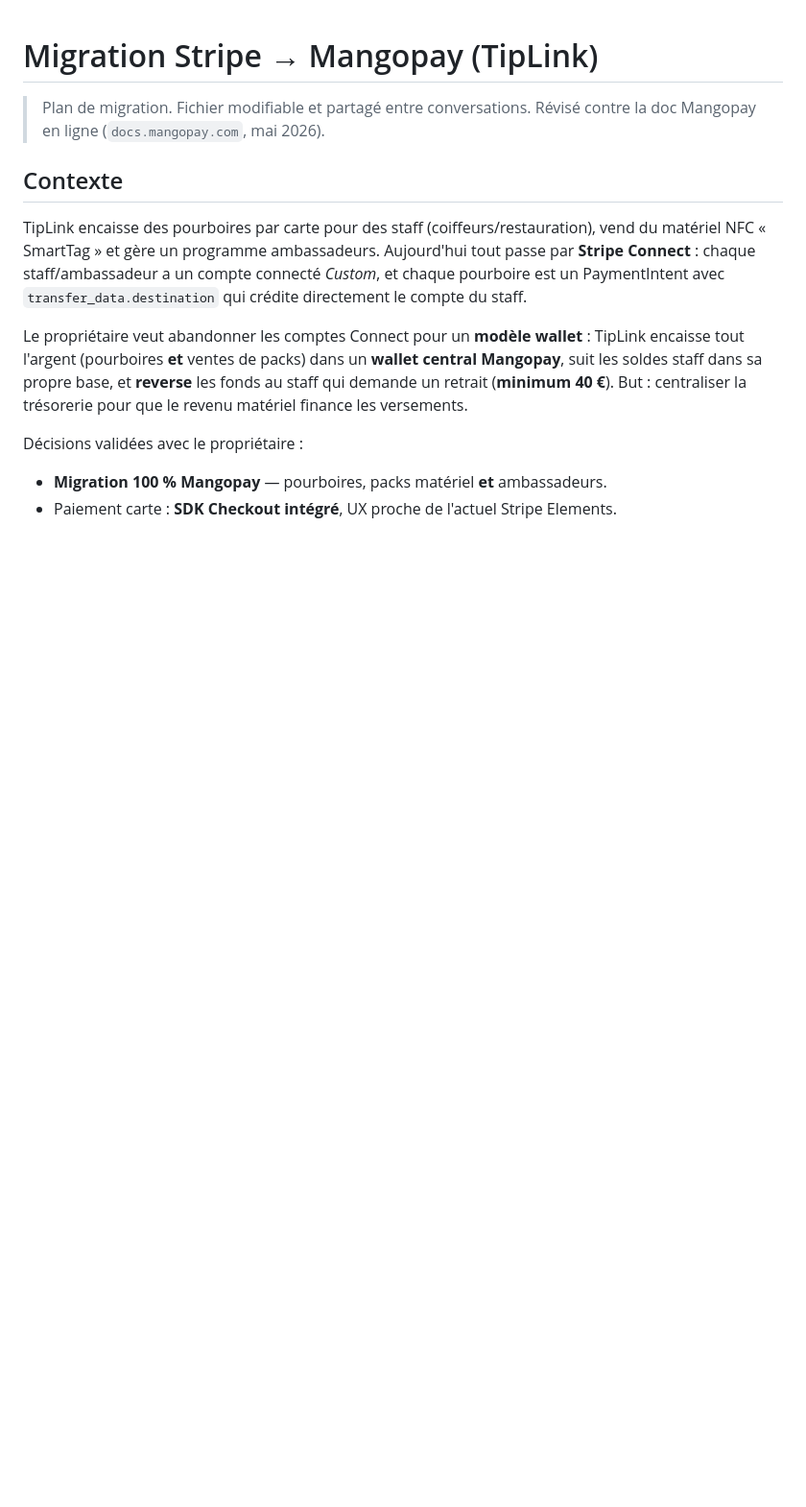
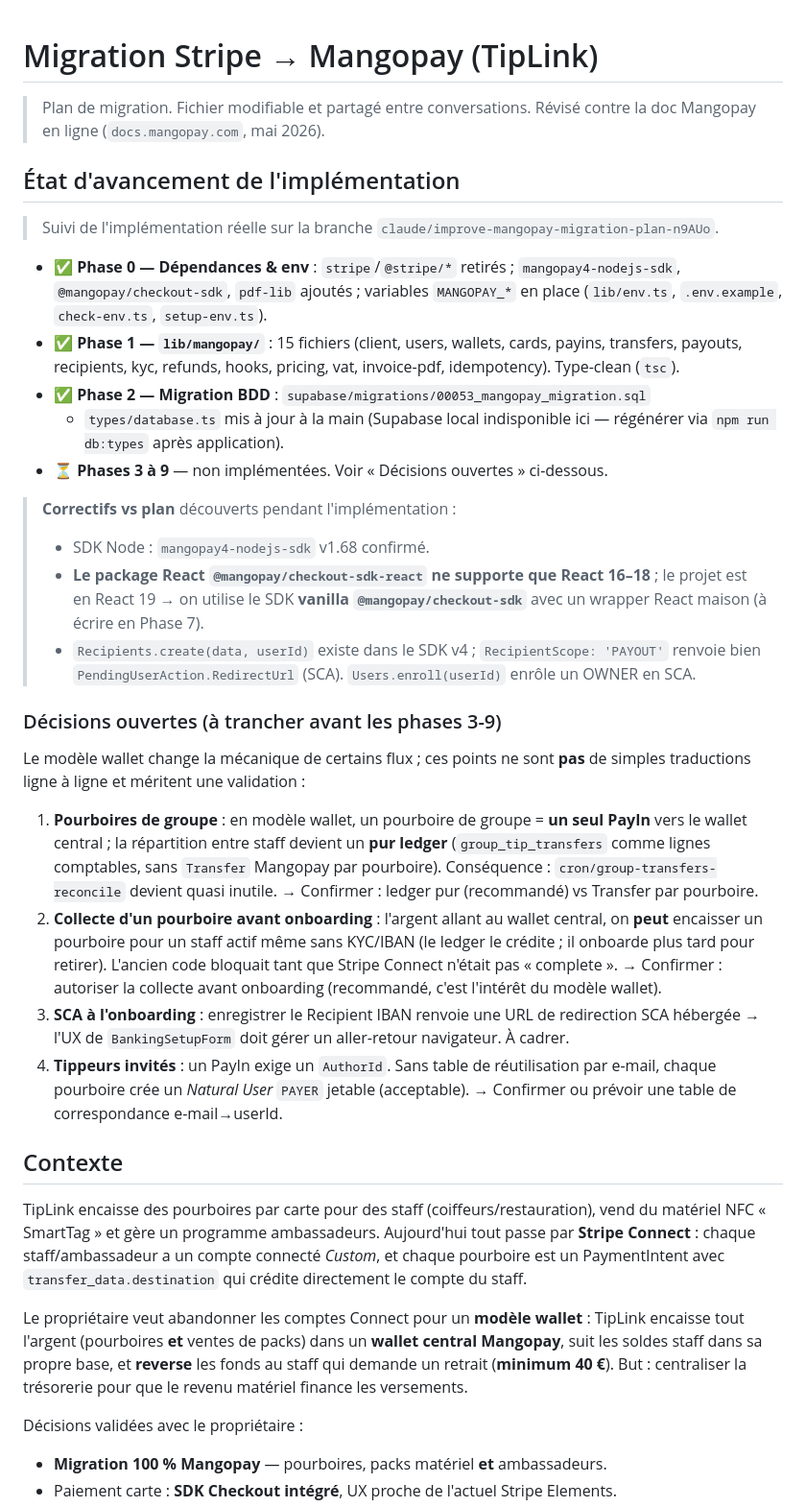
Before and after one commit to LeRaph23/TipLink, a Markdown page: docs/migration-mangopay.md, the part around the change. Shown at 96% size. GitHub-like rendering; blank space fills up the shorter version.

Commit message:
docs(mangopay): record phases 0-2 done + open design decisions
https://claude.ai/code/session_018MAZpBxN3f721hkwG4EMhs

```diff
--- a/docs/migration-mangopay.md
+++ b/docs/migration-mangopay.md
@@ -2,6 +2,54 @@
 
 > Plan de migration. Fichier modifiable et partagé entre conversations.
 > Révisé contre la doc Mangopay en ligne (`docs.mangopay.com`, mai 2026).
+
+## État d'avancement de l'implémentation
+
+> Suivi de l'implémentation réelle sur la branche `claude/improve-mangopay-migration-plan-n9AUo`.
+
+- ✅ **Phase 0 — Dépendances & env** : `stripe`/`@stripe/*` retirés ;
+  `mangopay4-nodejs-sdk`, `@mangopay/checkout-sdk`, `pdf-lib` ajoutés ;
+  variables `MANGOPAY_*` en place (`lib/env.ts`, `.env.example`, `check-env.ts`,
+  `setup-env.ts`).
+- ✅ **Phase 1 — `lib/mangopay/`** : 15 fichiers (client, users, wallets, cards,
+  payins, transfers, payouts, recipients, kyc, refunds, hooks, pricing, vat,
+  invoice-pdf, idempotency). Type-clean (`tsc`).
+- ✅ **Phase 2 — Migration BDD** : `supabase/migrations/00053_mangopay_migration.sql`
+  + `types/database.ts` mis à jour à la main (Supabase local indisponible ici —
+  régénérer via `npm run db:types` après application).
+- ⏳ **Phases 3 à 9** — non implémentées. Voir « Décisions ouvertes » ci-dessous.
+
+> **Correctifs vs plan** découverts pendant l'implémentation :
+> - SDK Node : `mangopay4-nodejs-sdk` v1.68 confirmé.
+> - **Le package React `@mangopay/checkout-sdk-react` ne supporte que React 16–18** ;
+>   le projet est en React 19 → on utilise le SDK **vanilla `@mangopay/checkout-sdk`**
+>   avec un wrapper React maison (à écrire en Phase 7).
+> - `Recipients.create(data, userId)` existe dans le SDK v4 ; `RecipientScope: 'PAYOUT'`
+>   renvoie bien `PendingUserAction.RedirectUrl` (SCA). `Users.enroll(userId)` enrôle
+>   un OWNER en SCA.
+
+### Décisions ouvertes (à trancher avant les phases 3-9)
+
+Le modèle wallet change la mécanique de certains flux ; ces points ne sont **pas**
+de simples traductions ligne à ligne et méritent une validation :
+
+1. **Pourboires de groupe** : en modèle wallet, un pourboire de groupe = **un seul
+   PayIn** vers le wallet central ; la répartition entre staff devient un **pur
+   ledger** (`group_tip_transfers` comme lignes comptables, sans `Transfer`
+   Mangopay par pourboire). Conséquence : `cron/group-transfers-reconcile`
+   devient quasi inutile. → Confirmer : ledger pur (recommandé) vs Transfer par pourboire.
+2. **Collecte d'un pourboire avant onboarding** : l'argent allant au wallet
+   central, on **peut** encaisser un pourboire pour un staff actif même sans
+   KYC/IBAN (le ledger le crédite ; il onboarde plus tard pour retirer).
+   L'ancien code bloquait tant que Stripe Connect n'était pas « complete ». →
+   Confirmer : autoriser la collecte avant onboarding (recommandé, c'est l'intérêt
+   du modèle wallet).
+3. **SCA à l'onboarding** : enregistrer le Recipient IBAN renvoie une URL de
+   redirection SCA hébergée → l'UX de `BankingSetupForm` doit gérer un aller-retour
+   navigateur. À cadrer.
+4. **Tippeurs invités** : un PayIn exige un `AuthorId`. Sans table de réutilisation
+   par e-mail, chaque pourboire crée un *Natural User* `PAYER` jetable
+   (acceptable). → Confirmer ou prévoir une table de correspondance e-mail→userId.
 
 ## Contexte
 
```
